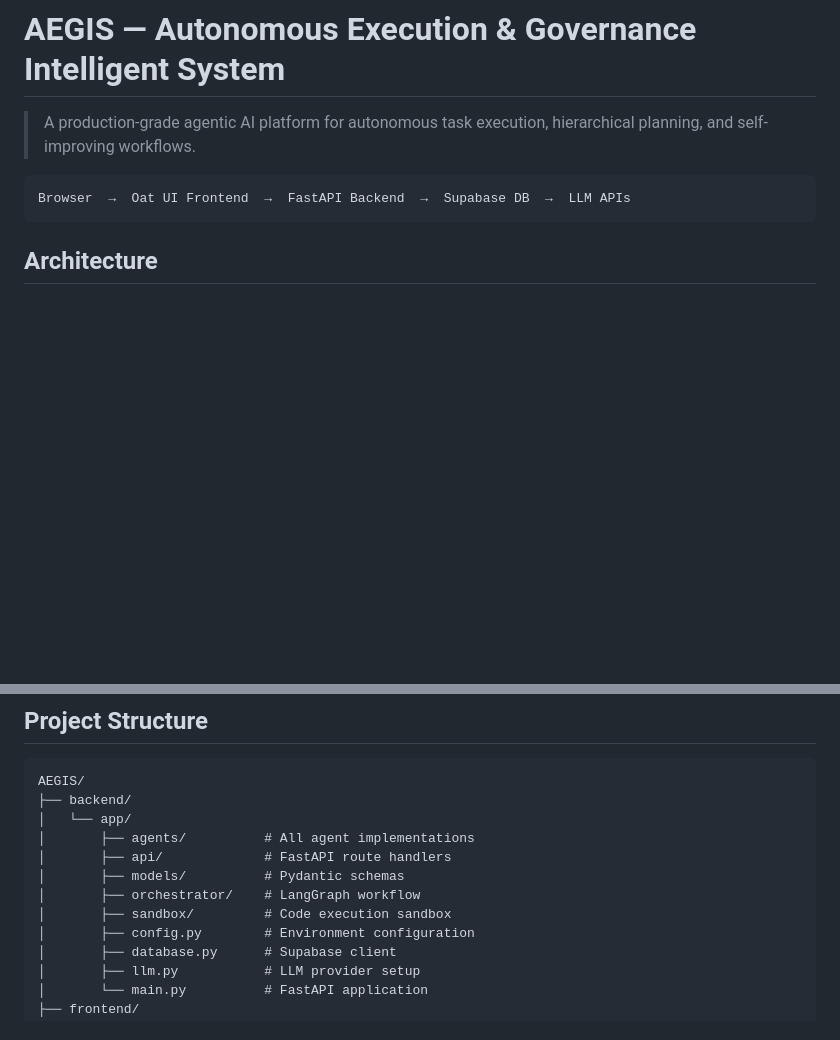
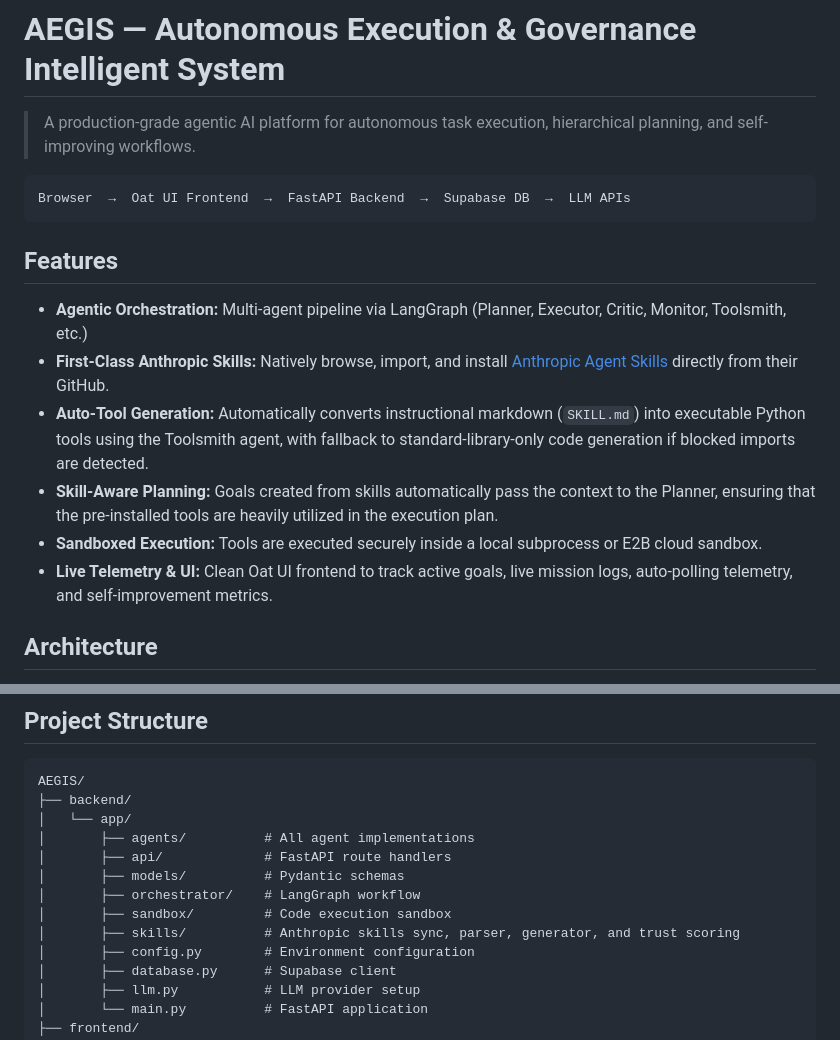
Before and after one commit to vyom-modi/AEGIS, a Markdown page: README.md, 2 parts joined by grey strips. GitHub-like rendering; blank space fills up the shorter version.

Commit message:
docs: add claude skills integration to readme

````diff
--- a/README.md
+++ b/README.md
@@ -5,6 +5,15 @@
 ```
 Browser  →  Oat UI Frontend  →  FastAPI Backend  →  Supabase DB  →  LLM APIs
 ```
+
+## Features
+
+- **Agentic Orchestration:** Multi-agent pipeline via LangGraph (Planner, Executor, Critic, Monitor, Toolsmith, etc.)
+- **First-Class Anthropic Skills:** Natively browse, import, and install [Anthropic Agent Skills](https://github.com/anthropics/anthropic-quickstarts/tree/main/computer-use-demo/skills) directly from their GitHub.
+- **Auto-Tool Generation:** Automatically converts instructional markdown (`SKILL.md`) into executable Python tools using the Toolsmith agent, with fallback to standard-library-only code generation if blocked imports are detected.
+- **Skill-Aware Planning:** Goals created from skills automatically pass the context to the Planner, ensuring that the pre-installed tools are heavily utilized in the execution plan.
+- **Sandboxed Execution:** Tools are executed securely inside a local subprocess or E2B cloud sandbox.
+- **Live Telemetry & UI:** Clean Oat UI frontend to track active goals, live mission logs, auto-polling telemetry, and self-improvement metrics.
 
 ## Architecture
 
@@ -137,6 +146,7 @@ AEGIS/
 │       ├── models/          # Pydantic schemas
 │       ├── orchestrator/    # LangGraph workflow
 │       ├── sandbox/         # Code execution sandbox
+│       ├── skills/          # Anthropic skills sync, parser, generator, and trust scoring
 │       ├── config.py        # Environment configuration
 │       ├── database.py      # Supabase client
 │       ├── llm.py           # LLM provider setup
````
